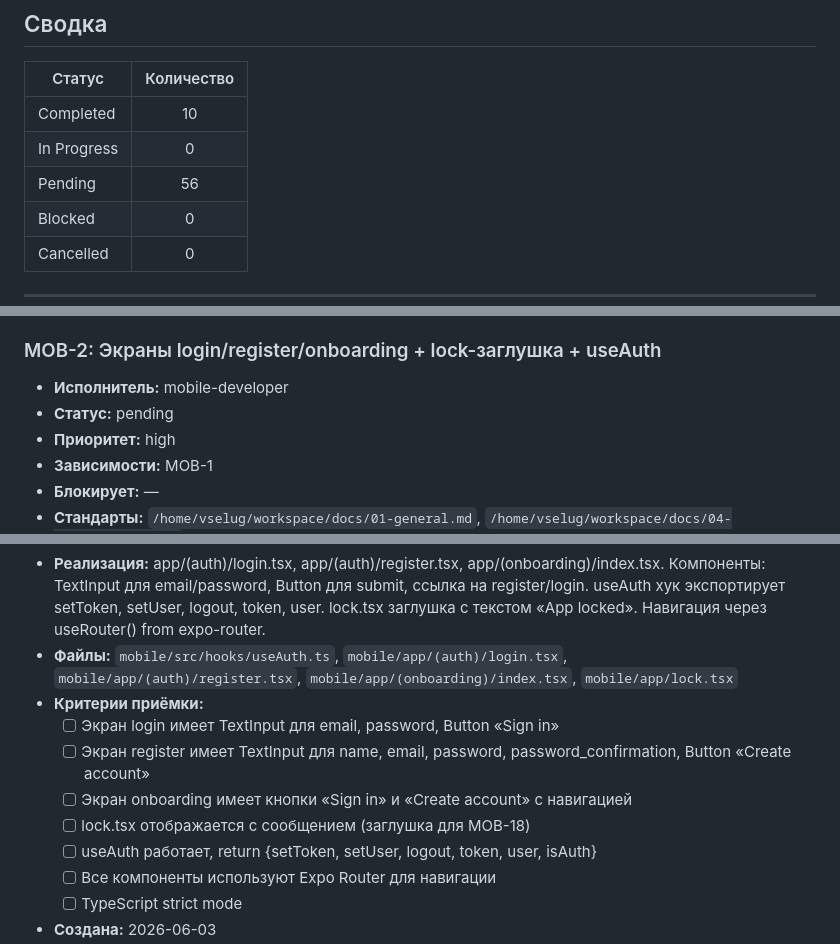
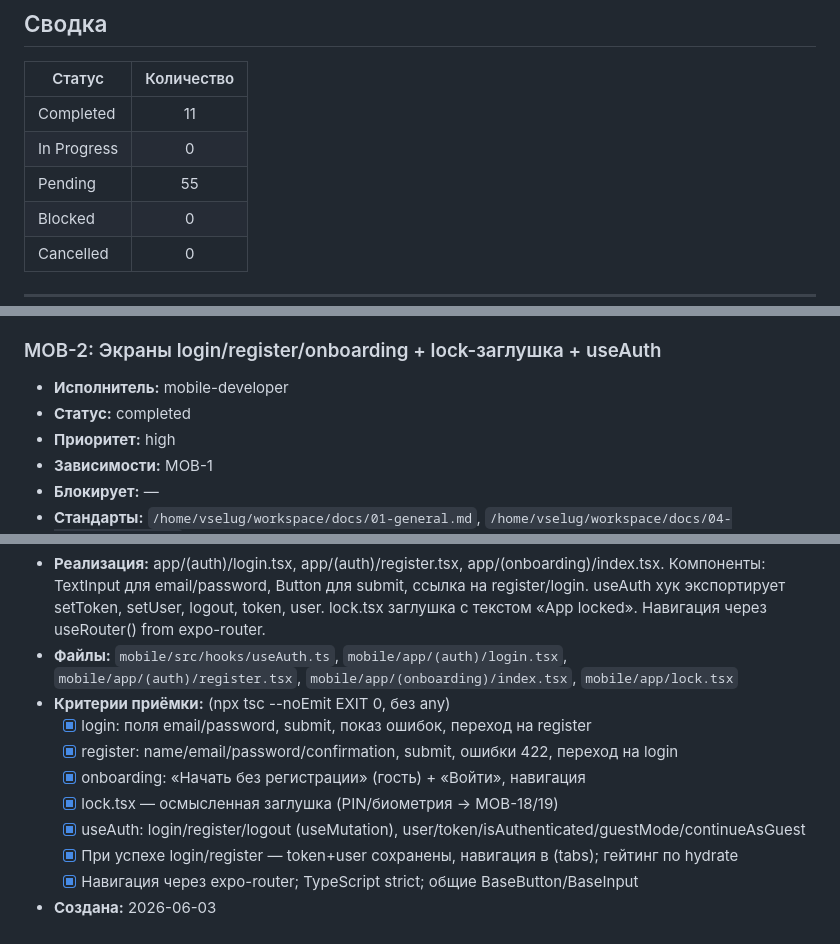
Before and after one commit to AlexEdkiy/Napominalky, a Markdown page: docs/TASKS.md, 3 parts joined by grey strips. Drawn GitHub-style.

Commit message:
[DOC] Реестр: MOB-2 completed — вертикаль Auth завершена
Completed=11, Pending=55. Auth полностью реализован end-to-end:
backend (DEV-1/DEV-2/MBE-1/TEST-1) + web (WEB-1) + mobile (MOB-1/MOB-2).

Co-Authored-By: Claude Opus 4.8 <noreply@anthropic.com>

```diff
--- a/docs/TASKS.md
+++ b/docs/TASKS.md
@@ -22,9 +22,9 @@
 
 | Статус | Количество |
 |--------|:----------:|
-| Completed | 10 |
+| Completed | 11 |
 | In Progress | 0 |
-| Pending | 56 |
+| Pending | 55 |
 | Blocked | 0 |
 | Cancelled | 0 |
 
@@ -199,7 +199,7 @@
 
 ### MOB-2: Экраны login/register/onboarding + lock-заглушка + useAuth
 - **Исполнитель:** mobile-developer
-- **Статус:** pending
+- **Статус:** completed
 - **Приоритет:** high
 - **Зависимости:** MOB-1
 - **Блокирует:** —
@@ -207,12 +207,12 @@
 - **Описание:** Создать основные экраны аутентификации: login.tsx, register.tsx, onboarding/index.tsx (выбор войти/создать). Заглушка lock.tsx. Хук useAuth для управления состоянием. Навигация через Expo Router.
 - **Реализация:** app/(auth)/login.tsx, app/(auth)/register.tsx, app/(onboarding)/index.tsx. Компоненты: TextInput для email/password, Button для submit, ссылка на register/login. useAuth хук экспортирует setToken, setUser, logout, token, user. lock.tsx заглушка с текстом «App locked». Навигация через useRouter() from expo-router.
 - **Файлы:** `mobile/src/hooks/useAuth.ts`, `mobile/app/(auth)/login.tsx`, `mobile/app/(auth)/register.tsx`, `mobile/app/(onboarding)/index.tsx`, `mobile/app/lock.tsx`
-- **Критерии приёмки:**
-  - [ ] Экран login имеет TextInput для email, password, Button «Sign in»
-  - [ ] Экран register имеет TextInput для name, email, password, password_confirmation, Button «Create account»
-  - [ ] Экран onboarding имеет кнопки «Sign in» и «Create account» с навигацией
-  - [ ] lock.tsx отображается с сообщением (заглушка для MOB-18)
-  - [ ] useAuth работает, return {setToken, setUser, logout, token, user, isAuth}
-  - [ ] Все компоненты используют Expo Router для навигации
-  - [ ] TypeScript strict mode
+- **Критерии приёмки:** (npx tsc --noEmit EXIT 0, без any)
+  - [x] login: поля email/password, submit, показ ошибок, переход на register
+  - [x] register: name/email/password/confirmation, submit, ошибки 422, переход на login
+  - [x] onboarding: «Начать без регистрации» (гость) + «Войти», навигация
+  - [x] lock.tsx — осмысленная заглушка (PIN/биометрия → MOB-18/19)
+  - [x] useAuth: login/register/logout (useMutation), user/token/isAuthenticated/guestMode/continueAsGuest
+  - [x] При успехе login/register — token+user сохранены, навигация в (tabs); гейтинг по hydrate
+  - [x] Навигация через expo-router; TypeScript strict; общие BaseButton/BaseInput
 - **Создана:** 2026-06-03
```
Also changed, not shown: other parts of docs/TASKS.md (+1 -1 lines).
